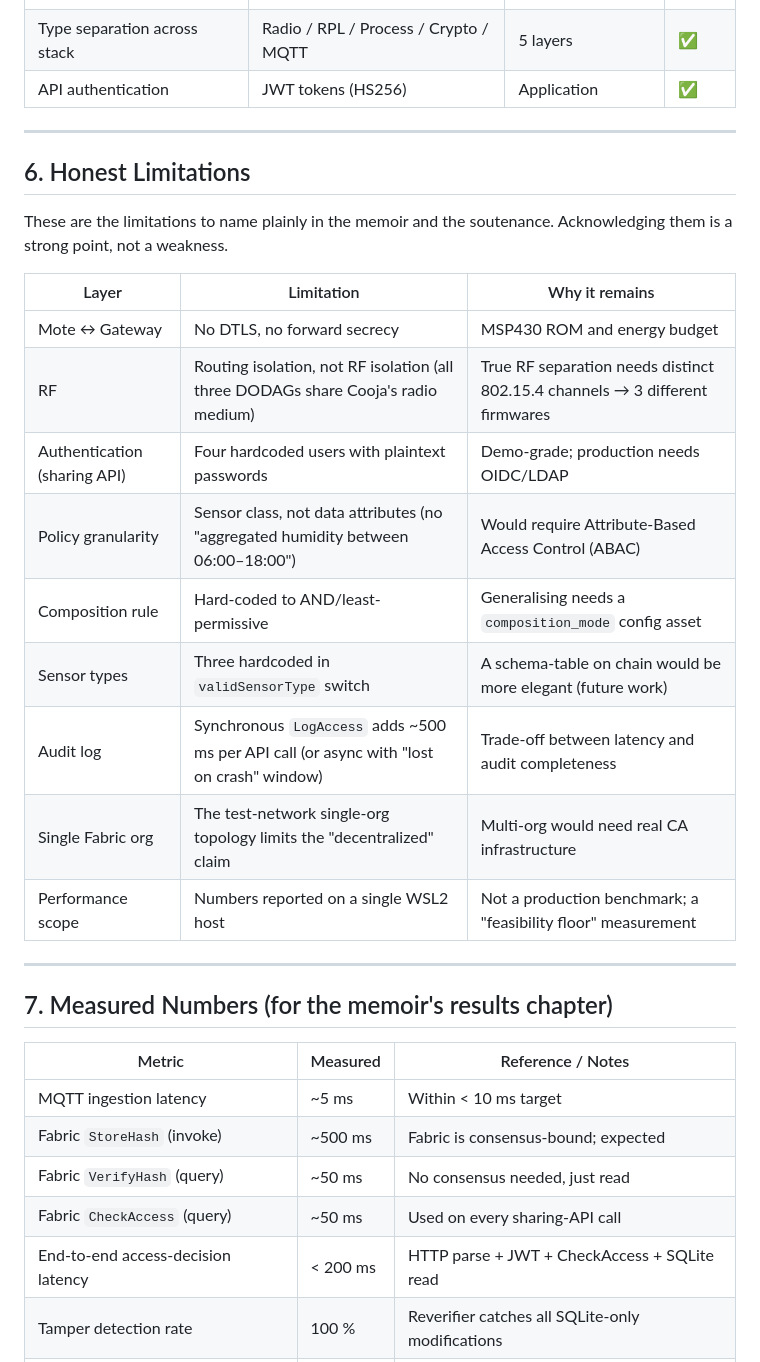
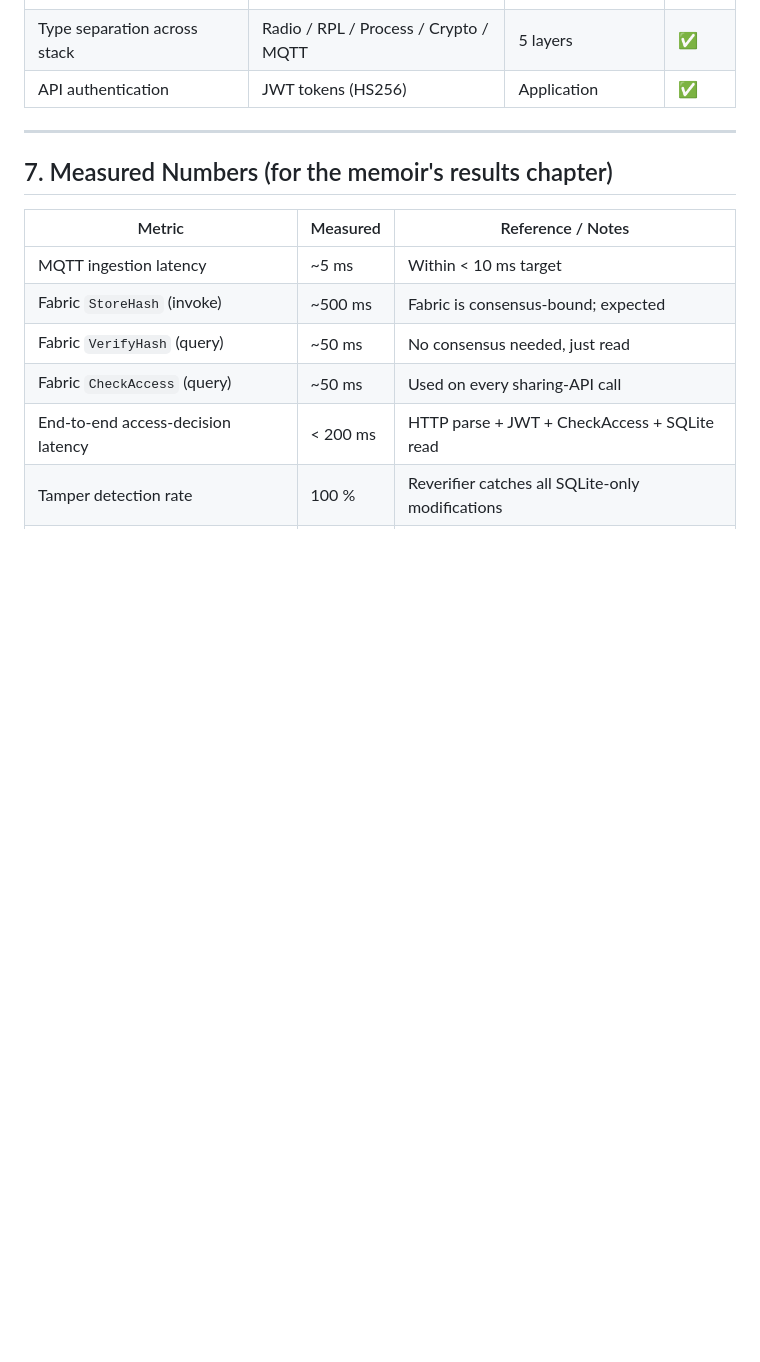
Before and after one commit to walidyakoubi/IoT-Blockchain-Data-Integrity, a Markdown page: README.md, the part around one of its changes. GitHub-like rendering; blank space fills up the shorter version.

```diff
--- a/README.md
+++ b/README.md
@@ -207,24 +207,6 @@ The memoir framing of §26 ("Lessons in Layered Pipeline Composition") turns a d
 
 ---
 
-## 6. Honest Limitations
-
-These are the limitations to name plainly in the memoir and the soutenance. Acknowledging them is a strong point, not a weakness.
-
-| Layer | Limitation | Why it remains |
-|---|---|---|
-| Mote ↔ Gateway | No DTLS, no forward secrecy | MSP430 ROM and energy budget |
-| RF | Routing isolation, not RF isolation (all three DODAGs share Cooja's radio medium) | True RF separation needs distinct 802.15.4 channels → 3 different firmwares |
-| Authentication (sharing API) | Four hardcoded users with plaintext passwords | Demo-grade; production needs OIDC/LDAP |
-| Policy granularity | Sensor class, not data attributes (no "aggregated humidity between 06:00–18:00") | Would require Attribute-Based Access Control (ABAC) |
-| Composition rule | Hard-coded to AND/least-permissive | Generalising needs a `composition_mode` config asset |
-| Sensor types | Three hardcoded in `validSensorType` switch | A schema-table on chain would be more elegant (future work) |
-| Audit log | Synchronous `LogAccess` adds ~500 ms per API call (or async with "lost on crash" window) | Trade-off between latency and audit completeness |
-| Single Fabric org | The test-network single-org topology limits the "decentralized" claim | Multi-org would need real CA infrastructure |
-| Performance scope | Numbers reported on a single WSL2 host | Not a production benchmark; a "feasibility floor" measurement |
-
----
-
 ## 7. Measured Numbers (for the memoir's results chapter)
 
 | Metric | Measured | Reference / Notes |
```
Also changed, not shown: other parts of README.md (+0 -22 lines).
